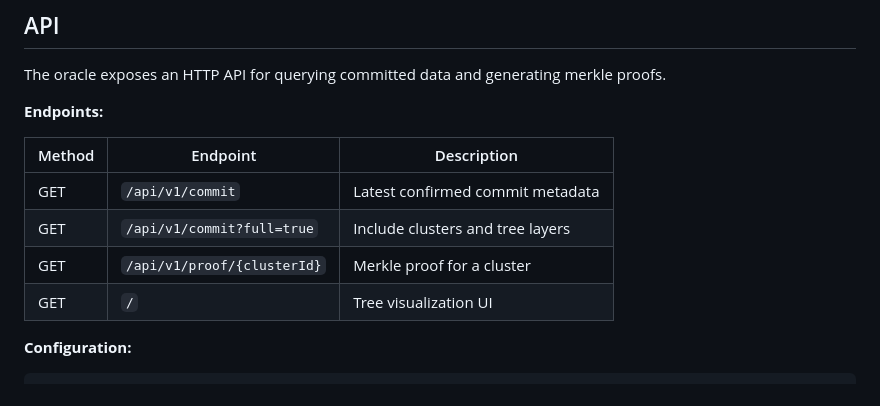
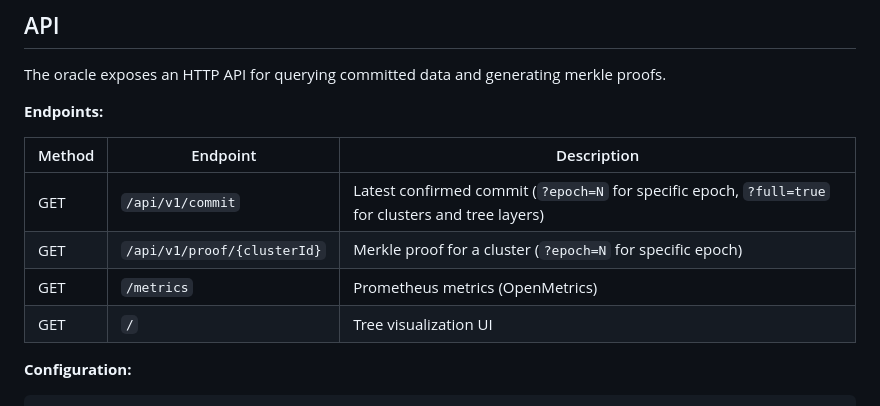
Before and after one commit to ssvlabs/ssv-oracle, a Markdown page: README.md, the part around the change. GitHub-like rendering.

```diff
--- a/README.md
+++ b/README.md
@@ -78,9 +78,9 @@ The oracle exposes an HTTP API for querying committed data and generating merkle
 
 | Method | Endpoint | Description |
 |--------|----------|-------------|
-| GET | `/api/v1/commit` | Latest confirmed commit metadata |
-| GET | `/api/v1/commit?full=true` | Include clusters and tree layers |
-| GET | `/api/v1/proof/{clusterId}` | Merkle proof for a cluster |
+| GET | `/api/v1/commit` | Latest confirmed commit (`?epoch=N` for specific epoch, `?full=true` for clusters and tree layers) |
+| GET | `/api/v1/proof/{clusterId}` | Merkle proof for a cluster (`?epoch=N` for specific epoch) |
+| GET | `/metrics` | Prometheus metrics (OpenMetrics) |
 | GET | `/` | Tree visualization UI |
 
 **Configuration:**
```
Also changed, not shown: CLAUDE.md (+27 -2 lines), docs/api.md (+10 -0 lines).
